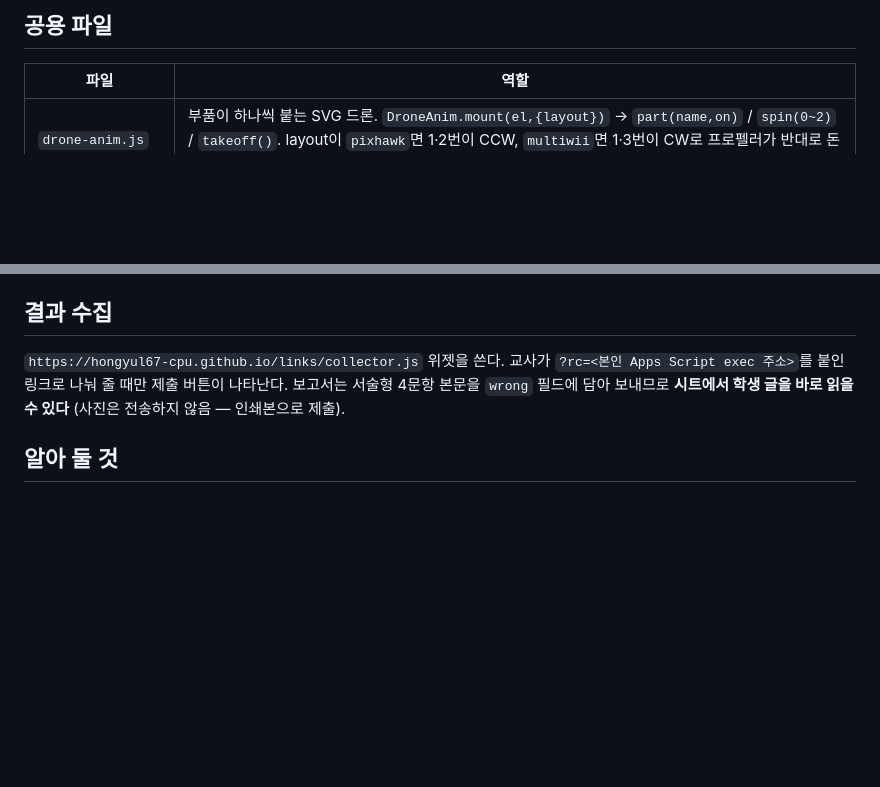
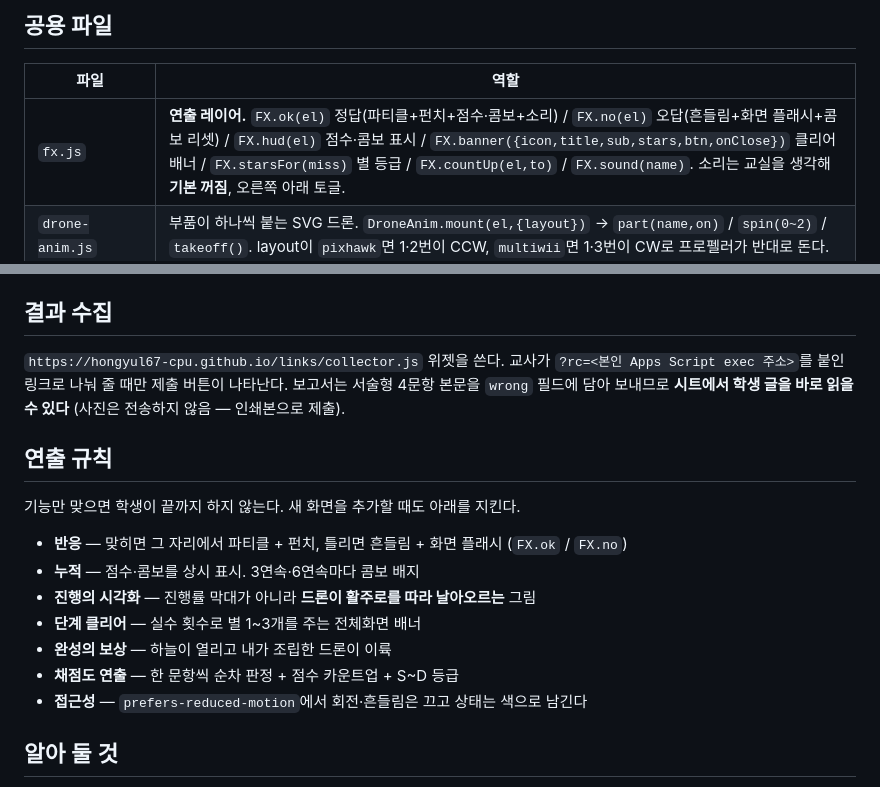
Before and after one commit to hongyul67-cpu/drone-master, a Markdown page: README.md, 2 parts joined by grey strips. Rendered like a GitHub page; blank space fills up the shorter version.

Commit message:
README에 연출 규칙과 fx.js 사용법 추가
Co-Authored-By: Claude Opus 4.8 <noreply@anthropic.com>

```diff
--- a/README.md
+++ b/README.md
@@ -27,6 +27,7 @@
 
 | 파일 | 역할 |
 |---|---|
+| `fx.js` | **연출 레이어.** `FX.ok(el)` 정답(파티클+펀치+점수·콤보+소리) / `FX.no(el)` 오답(흔들림+화면 플래시+콤보 리셋) / `FX.hud(el)` 점수·콤보 표시 / `FX.banner({icon,title,sub,stars,btn,onClose})` 클리어 배너 / `FX.starsFor(miss)` 별 등급 / `FX.countUp(el,to)` / `FX.sound(name)`. 소리는 교실을 생각해 **기본 꺼짐**, 오른쪽 아래 토글. |
 | `drone-anim.js` | 부품이 하나씩 붙는 SVG 드론. `DroneAnim.mount(el,{layout})` → `part(name,on)` / `spin(0~2)` / `takeoff()`. layout이 `pixhawk`면 1·2번이 CCW, `multiwii`면 1·3번이 CW로 프로펠러가 반대로 돈다. |
 | `lesson.js` + `lesson.css` | 이론 차시 공용 엔진. 데이터만 넘기면 화면·게임·채점·제출이 만들어진다. 화면 종류: `cards`(배우기) · `sort`(분류) · `match`(매칭) · `pick`(맞는 것 고르기) · `seq`(순서) · `custom`(직접 render) · `quiz`(자동 채점). 학습지 보기는 매번 섞인다. |
 
@@ -42,6 +43,18 @@
 교사가 `?rc=<본인 Apps Script exec 주소>`를 붙인 링크로 나눠 줄 때만 제출 버튼이 나타난다.
 보고서는 서술형 4문항 본문을 `wrong` 필드에 담아 보내므로 **시트에서 학생 글을 바로 읽을 수 있다** (사진은 전송하지 않음 — 인쇄본으로 제출).
 
+## 연출 규칙
+
+기능만 맞으면 학생이 끝까지 하지 않는다. 새 화면을 추가할 때도 아래를 지킨다.
+
+- **반응** — 맞히면 그 자리에서 파티클 + 펀치, 틀리면 흔들림 + 화면 플래시 (`FX.ok` / `FX.no`)
+- **누적** — 점수·콤보를 상시 표시. 3연속·6연속마다 콤보 배지
+- **진행의 시각화** — 진행률 막대가 아니라 **드론이 활주로를 따라 날아오르는** 그림
+- **단계 클리어** — 실수 횟수로 별 1~3개를 주는 전체화면 배너
+- **완성의 보상** — 하늘이 열리고 내가 조립한 드론이 이륙
+- **채점도 연출** — 한 문항씩 순차 판정 + 점수 카운트업 + S~D 등급
+- **접근성** — `prefers-reduced-motion`에서 회전·흔들림은 끄고 상태는 색으로 남긴다
+
 ## 알아 둘 것
 
 - 교과서 89쪽 결선표에는 `SDA=A5, SCL=A4`로 적혀 있으나 88쪽 설명과 아두이노 나노 실제 핀 배치는 `A4=SDA, A5=SCL`이다. 게임은 실제 배치를 정답으로 하고 화면에 경고를 띄운다.
```
